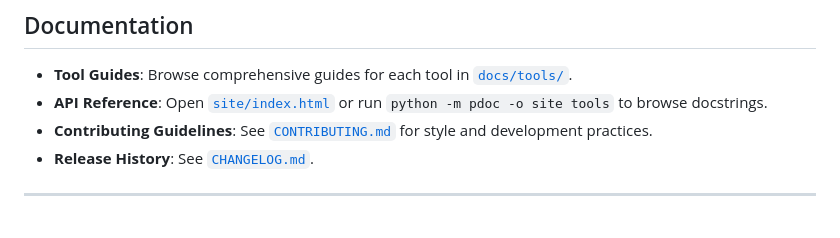
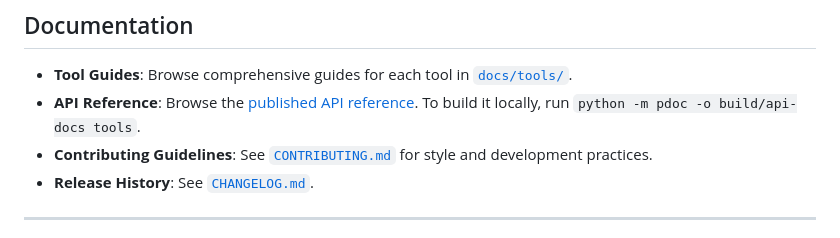
Before and after one commit to virtuewise/virtuemotif, a Markdown page: README.md, the part around the change. Drawn GitHub-style.

Commit message:
Docs: link to published API reference

```diff
--- a/README.md
+++ b/README.md
@@ -97,7 +97,7 @@ Open `timing/tap-sync-<song_id>.html` in any modern web browser.
 ## Documentation
 
 - **Tool Guides**: Browse comprehensive guides for each tool in [`docs/tools/`](docs/tools/).
-- **API Reference**: Open [`site/index.html`](site/index.html) or run `python -m pdoc -o site tools` to browse docstrings.
+- **API Reference**: Browse the [published API reference](https://virtuewise.github.io/virtuemotif/index.html). To build it locally, run `python -m pdoc -o build/api-docs tools`.
 - **Contributing Guidelines**: See [`CONTRIBUTING.md`](CONTRIBUTING.md) for style and development practices.
 - **Release History**: See [`CHANGELOG.md`](CHANGELOG.md).
 
```
